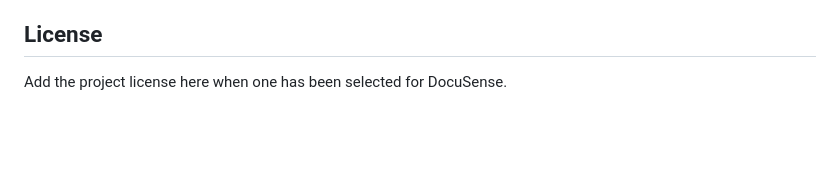
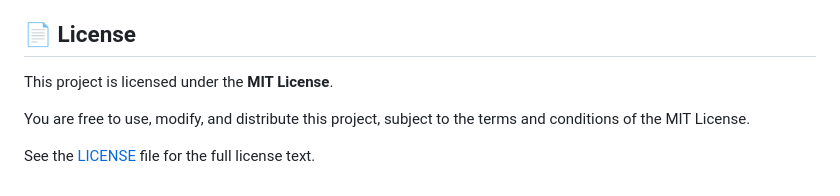
Before and after one commit to sarandasari11/DocuSense, a Markdown page: README.md, the part around the change. GitHub-like rendering; blank space fills up the shorter version.

```diff
--- a/README.md
+++ b/README.md
@@ -352,6 +352,10 @@ DIS/
 - Give Qdrant API keys only the permissions required by the deployment.
 - Do not expose Gemini, OAuth client secrets, database URLs, or Qdrant keys in frontend code.
 
-## License
+## 📄 License
 
-Add the project license here when one has been selected for DocuSense.
+This project is licensed under the **MIT License**.
+
+You are free to use, modify, and distribute this project, subject to the terms and conditions of the MIT License.
+
+See the [LICENSE](LICENSE) file for the full license text.
```
